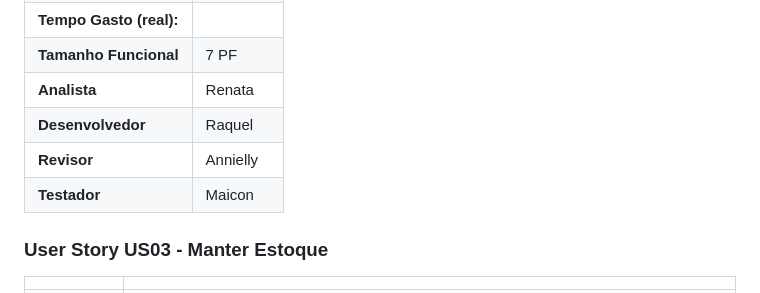
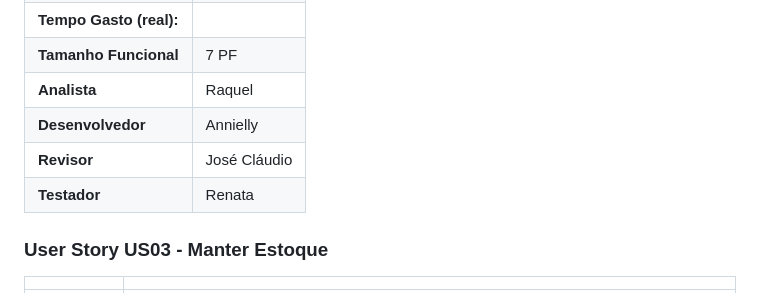
Before and after one commit to renatak12/construct, a Markdown page: docs/doc-user-stories.md, the part around the change. Rendered like a GitHub page.

```diff
--- a/docs/doc-user-stories.md
+++ b/docs/doc-user-stories.md
@@ -60,10 +60,10 @@ Este documento descreve os User Stories criados a partir da Lista de Requisitos
 | **Estimativa**          | 8 h       |
 | **Tempo Gasto (real):** |           |
 | **Tamanho Funcional**   | 7 PF      |
-| **Analista**   | Renata      |
-| **Desenvolvedor**   | Raquel      |
-| **Revisor**   | Annielly      |
-|**Testador**   | Maicon      |
+| **Analista**   | Raquel      |
+| **Desenvolvedor**   | Annielly      |
+| **Revisor**   | José Cláudio      |
+|**Testador**   | Renata      |
 
 ### User Story US03 - Manter Estoque
 
```
